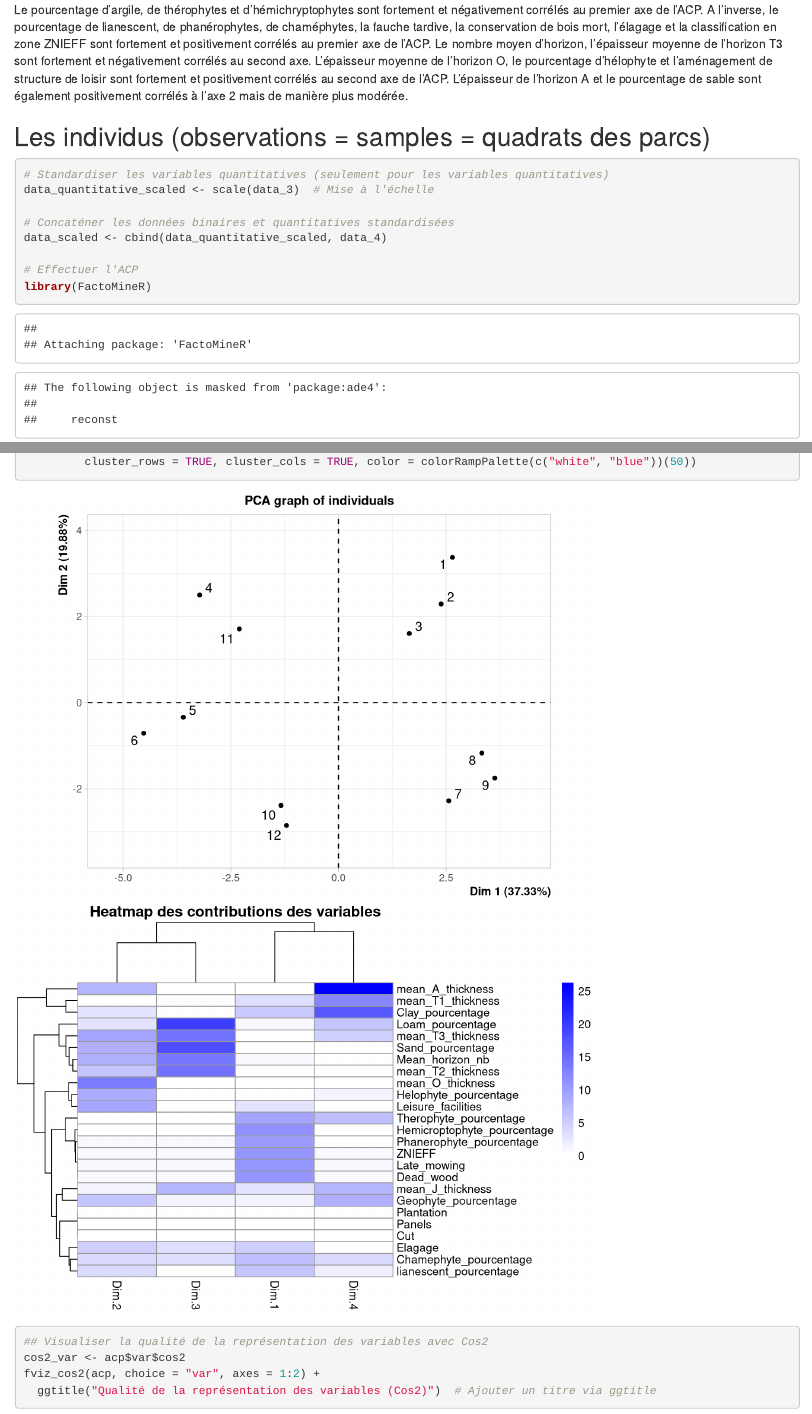
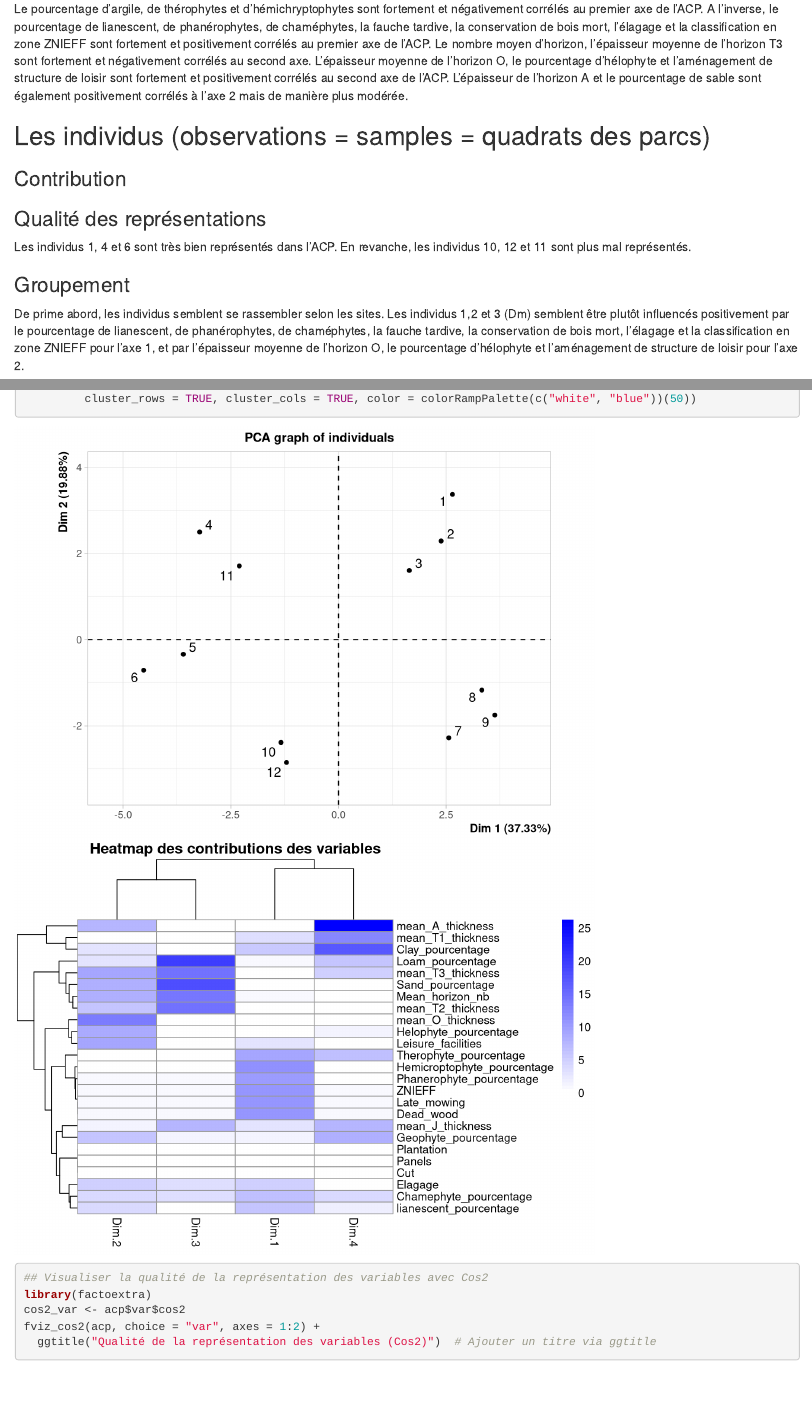
Before and after one commit to TondraTyphaine/FIRE, an R Markdown document (Analyse_flo_pedo_gestion/Analyse_flo_pedo_gestion.Rmd): the page in a window 1100 px wide, from 4530 px down before the commit and from 4580 px down after it, so that both start at the same text, and a second part further down, joined at a grey line. Rendered offline with R 4.5, knitr and Pandoc, with nearby package versions; drawn as R Markdown's standard HTML page in place of the format the file asks for; code that draws random numbers runs with fixed seeds of ours; some code elsewhere in the file could not run offline.

Commit message:
Début interprétation individus ACP.

````diff
--- a/Analyse_flo_pedo_gestion/Analyse_flo_pedo_gestion.Rmd
+++ b/Analyse_flo_pedo_gestion/Analyse_flo_pedo_gestion.Rmd
@@ -139,8 +147,15 @@ Le pourcentage d'argile, de thérophytes et d'hémichryptophytes sont fortement
 
 
 ## Les individus (observations = samples = quadrats des parcs)
+### Contribution
 
 
+### Qualité des représentations
+Les individus 1, 4 et 6 sont très bien représentés dans l'ACP. En revanche, les individus 10, 12 et 11 sont plus mal représentés.
+
+
+### Groupement
+De prime abord, les individus semblent se rassembler selon les sites. Les individus 1,2 et 3 (Dm) semblent être plutôt influencés positivement par le pourcentage de lianescent, de phanérophytes, de chaméphytes, la fauche tardive, la conservation de bois mort, l'élagage et la classification en zone ZNIEFF pour l'axe 1, et par l'épaisseur moyenne de l'horizon O, le pourcentage d'hélophyte et l'aménagement de structure de loisir pour l'axe 2.
 
 ```{r}
 # Standardiser les variables quantitatives (seulement pour les variables quantitatives)
@@ -194,6 +209,7 @@ pheatmap(contribution_variables, main = "Heatmap des contributions des variables
          cluster_rows = TRUE, cluster_cols = TRUE, color = colorRampPalette(c("white", "blue"))(50))
 
 ## Visualiser la qualité de la représentation des variables avec Cos2
+library(factoextra)
 cos2_var <- acp$var$cos2
 fviz_cos2(acp, choice = "var", axes = 1:2) +
   ggtitle("Qualité de la représentation des variables (Cos2)")  # Ajouter un titre via ggtitle
````
Also changed, not shown: Analyse_flo_pedo_gestion/Analyse_flo_pedo_gestion.Rmd (8 more changed lines).
